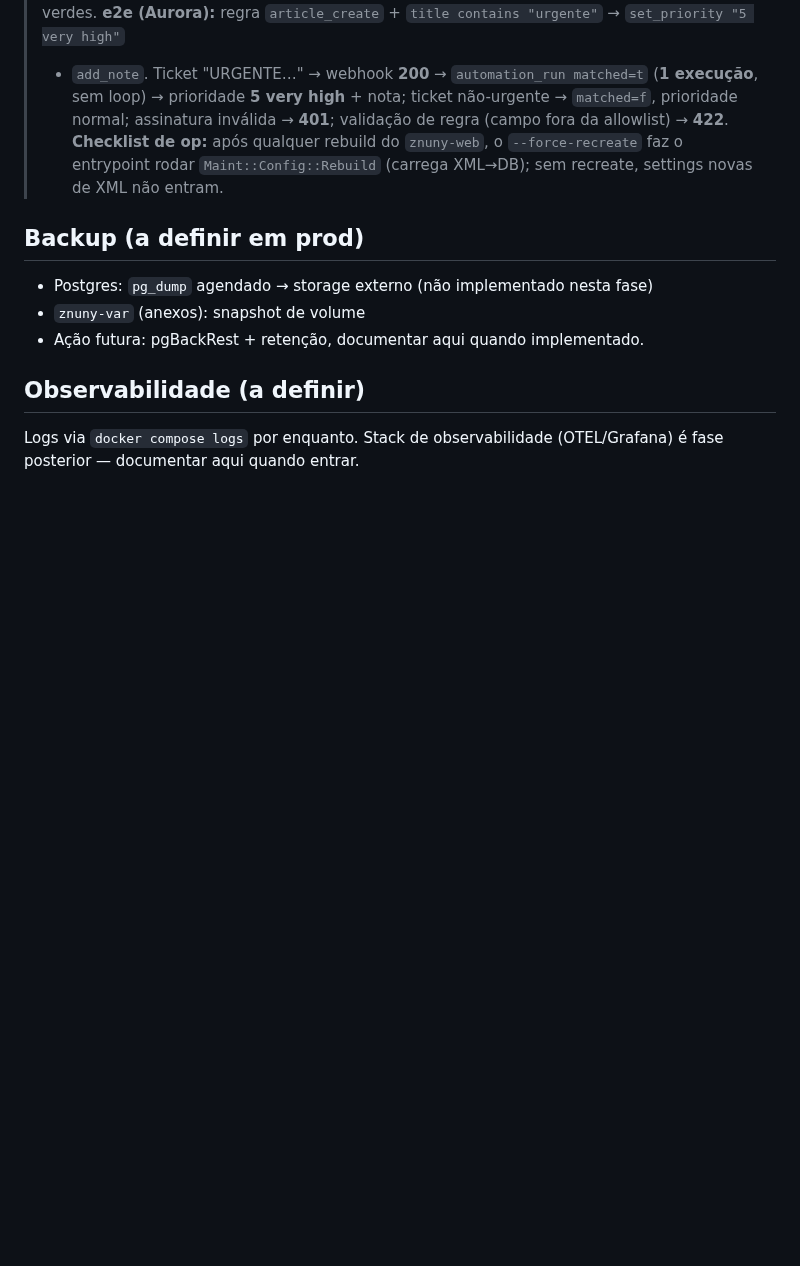
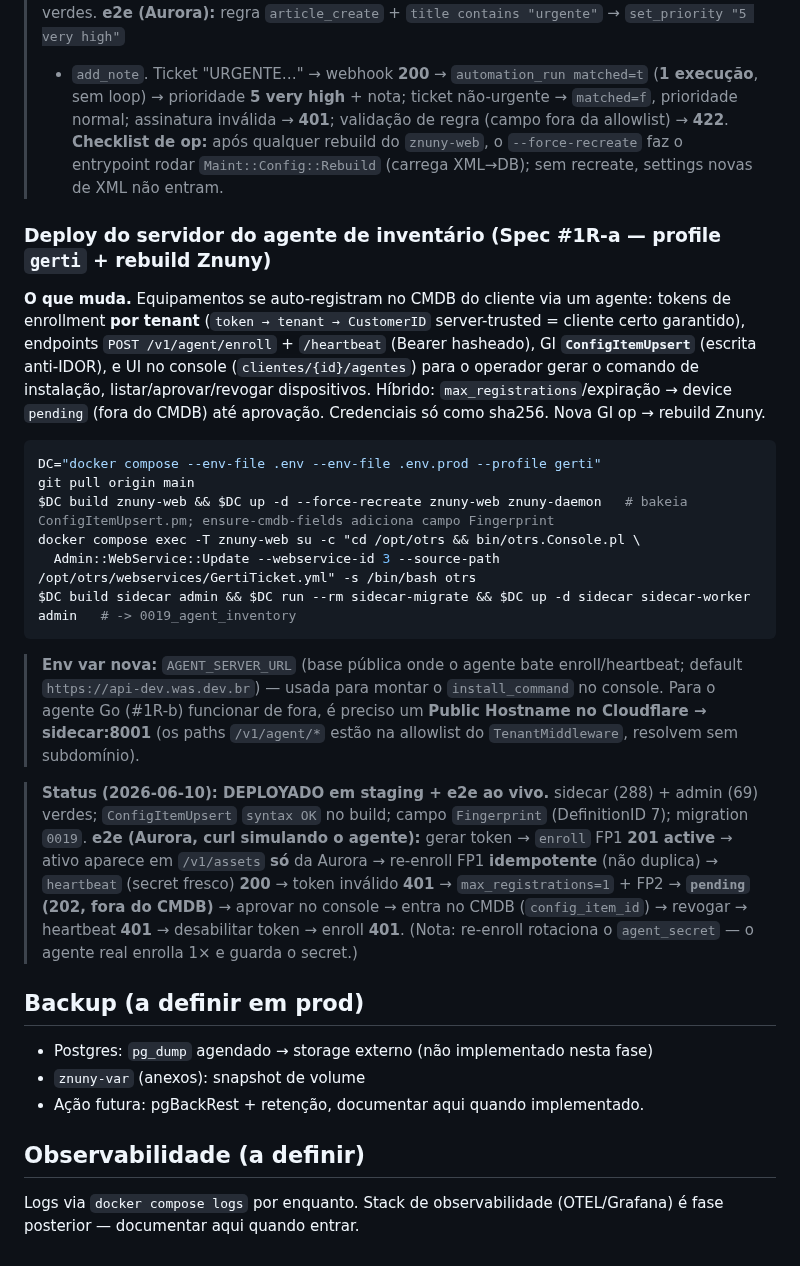
Before and after one commit to williamroot/ground-control, a Markdown page: .ia/OPS.md, the part around the change. Drawn GitHub-style; blank space fills up the shorter version.

Commit message:
docs(#1R-a): servidor do agente deployado em staging + e2e ao vivo (enroll/heartbeat/pending/approve/revoke, anti-IDOR)
Co-Authored-By: Claude Opus 4.8 (1M context) <noreply@anthropic.com>

````diff
--- a/.ia/OPS.md
+++ b/.ia/OPS.md
@@ -968,6 +968,38 @@ $DC build sidecar admin && $DC run --rm sidecar-migrate && $DC up -d sidecar sid
 > de op:** após qualquer rebuild do `znuny-web`, o `--force-recreate` faz o entrypoint rodar
 > `Maint::Config::Rebuild` (carrega XML→DB); sem recreate, settings novas de XML não entram.
 
+### Deploy do servidor do agente de inventário (Spec #1R-a — profile `gerti` + rebuild Znuny)
+
+**O que muda.** Equipamentos se auto-registram no CMDB do cliente via um agente: tokens de
+enrollment **por tenant** (`token → tenant → CustomerID` server-trusted = cliente certo
+garantido), endpoints `POST /v1/agent/enroll` + `/heartbeat` (Bearer hasheado), GI **`ConfigItemUpsert`**
+(escrita anti-IDOR), e UI no console (`clientes/{id}/agentes`) para o operador gerar o comando de
+instalação, listar/aprovar/revogar dispositivos. Híbrido: `max_registrations`/expiração → device
+`pending` (fora do CMDB) até aprovação. Credenciais só como sha256. Nova GI op → rebuild Znuny.
+
+```bash
+DC="docker compose --env-file .env --env-file .env.prod --profile gerti"
+git pull origin main
+$DC build znuny-web && $DC up -d --force-recreate znuny-web znuny-daemon   # bakeia ConfigItemUpsert.pm; ensure-cmdb-fields adiciona campo Fingerprint
+docker compose exec -T znuny-web su -c "cd /opt/otrs && bin/otrs.Console.pl \
+  Admin::WebService::Update --webservice-id 3 --source-path /opt/otrs/webservices/GertiTicket.yml" -s /bin/bash otrs
+$DC build sidecar admin && $DC run --rm sidecar-migrate && $DC up -d sidecar sidecar-worker admin   # -> 0019_agent_inventory
+```
+
+> **Env var nova:** `AGENT_SERVER_URL` (base pública onde o agente bate enroll/heartbeat; default
+> `https://api-dev.was.dev.br`) — usada para montar o `install_command` no console. Para o agente
+> Go (#1R-b) funcionar de fora, é preciso um **Public Hostname no Cloudflare → sidecar:8001**
+> (os paths `/v1/agent/*` estão na allowlist do `TenantMiddleware`, resolvem sem subdomínio).
+
+> **Status (2026-06-10): DEPLOYADO em staging + e2e ao vivo.** sidecar (288) + admin (69) verdes;
+> `ConfigItemUpsert` `syntax OK` no build; campo `Fingerprint` (DefinitionID 7); migration `0019`.
+> **e2e (Aurora, curl simulando o agente):** gerar token → `enroll` FP1 **201 active** → ativo
+> aparece em `/v1/assets` **só** da Aurora → re-enroll FP1 **idempotente** (não duplica) →
+> `heartbeat` (secret fresco) **200** → token inválido **401** → `max_registrations=1` + FP2 →
+> **`pending` (202, fora do CMDB)** → aprovar no console → entra no CMDB (`config_item_id`) →
+> revogar → heartbeat **401** → desabilitar token → enroll **401**. (Nota: re-enroll rotaciona o
+> `agent_secret` — o agente real enrolla 1× e guarda o secret.)
+
 ## Backup (a definir em prod)
 
 - Postgres: `pg_dump` agendado → storage externo (não implementado nesta fase)
````
Also changed, not shown: .ia/INTEGRATION.md (+1 -0 lines).
